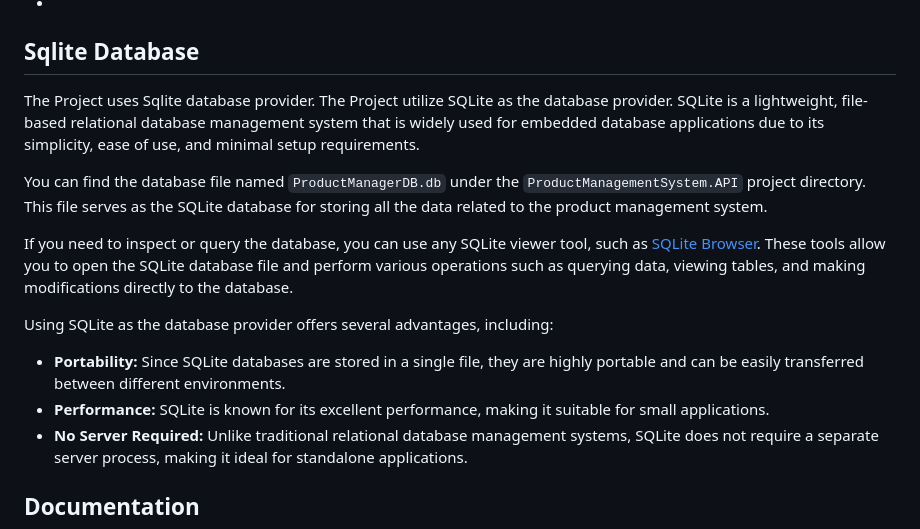
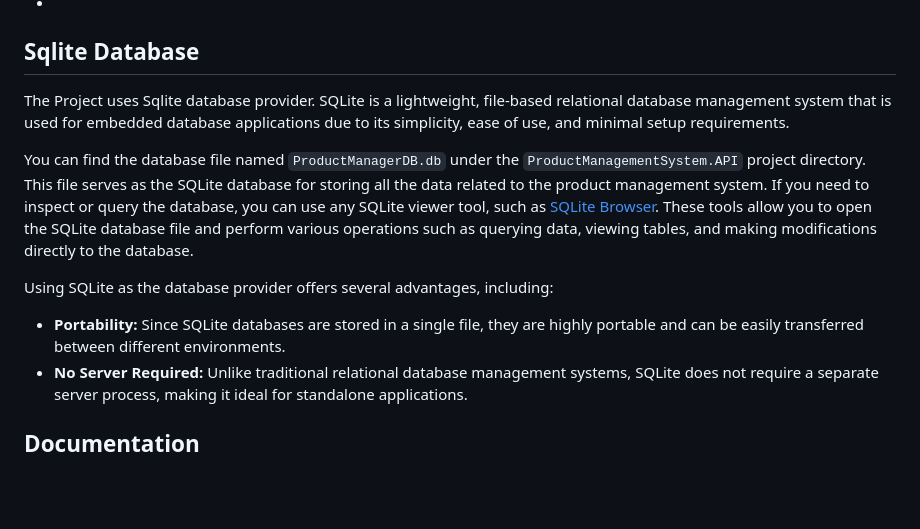
Before and after one commit to josedeleon01/ProductManagementSystem, a Markdown page: README.md, the part around the change. GitHub-like rendering; blank space fills up the shorter version.

Commit message:
README update
README update

```diff
--- a/README.md
+++ b/README.md
@@ -44,15 +44,12 @@ To access the application, you can use the following login credentials already s
 -
 ## Sqlite Database
 
-The Project uses Sqlite database provider. The Project utilize SQLite as the database provider. SQLite is a lightweight, file-based relational database management system that is widely used for embedded database applications due to its simplicity, ease of use, and minimal setup requirements.
+The Project uses Sqlite database provider. SQLite is a lightweight, file-based relational database management system that is used for embedded database applications due to its simplicity, ease of use, and minimal setup requirements.
 
-You can find the database file named `ProductManagerDB.db` under the `ProductManagementSystem.API` project directory. This file serves as the SQLite database for storing all the data related to the product management system.
-
-If you need to inspect or query the database, you can use any SQLite viewer tool, such as [SQLite Browser](https://sqlitebrowser.org). These tools allow you to open the SQLite database file and perform various operations such as querying data, viewing tables, and making modifications directly to the database.
+You can find the database file named `ProductManagerDB.db` under the `ProductManagementSystem.API` project directory. This file serves as the SQLite database for storing all the data related to the product management system. If you need to inspect or query the database, you can use any SQLite viewer tool, such as [SQLite Browser](https://sqlitebrowser.org). These tools allow you to open the SQLite database file and perform various operations such as querying data, viewing tables, and making modifications directly to the database.
 
 Using SQLite as the database provider offers several advantages, including:
 - **Portability:** Since SQLite databases are stored in a single file, they are highly portable and can be easily transferred between different environments.
-- **Performance:** SQLite is known for its excellent performance, making it suitable for small applications.
 - **No Server Required:** Unlike traditional relational database management systems, SQLite does not require a separate server process, making it ideal for standalone applications.
 
 ## Documentation
```
